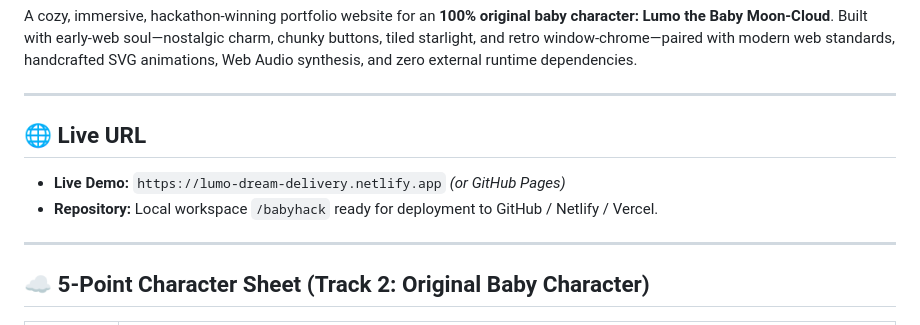
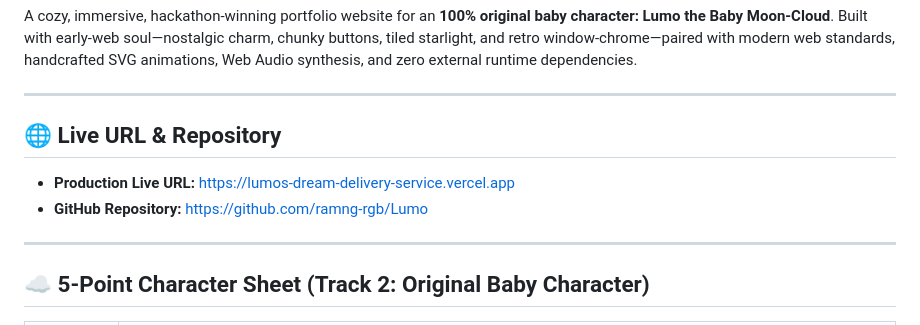
Before and after one commit to ramng-rgb/Lumo, a Markdown page: README.md, the part around the change. Drawn GitHub-style.

Commit message:
docs: add production Vercel live URL and GitHub repository to README

```diff
--- a/README.md
+++ b/README.md
@@ -5,9 +5,9 @@ A cozy, immersive, hackathon-winning portfolio website for an **100% original ba
 
 ---
 
-## 🌐 Live URL
-- **Live Demo:** `https://lumo-dream-delivery.netlify.app` *(or GitHub Pages)*
-- **Repository:** Local workspace `/babyhack` ready for deployment to GitHub / Netlify / Vercel.
+## 🌐 Live URL & Repository
+- **Production Live URL:** [https://lumos-dream-delivery-service.vercel.app](https://lumos-dream-delivery-service.vercel.app)
+- **GitHub Repository:** [https://github.com/ramng-rgb/Lumo](https://github.com/ramng-rgb/Lumo)
 
 ---
 
```
